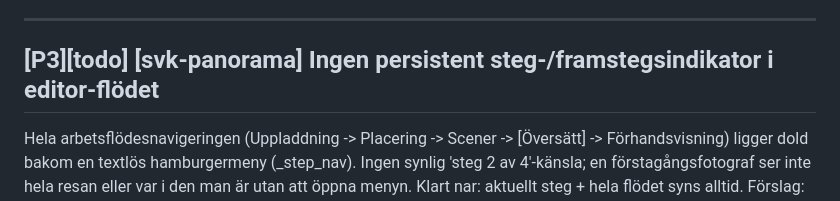
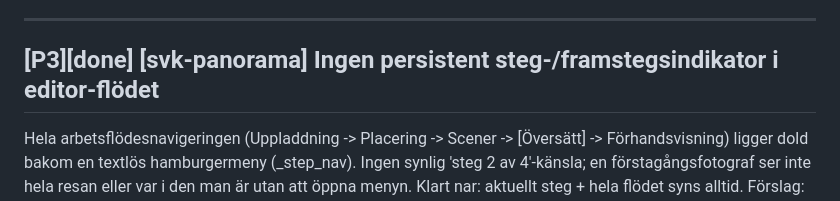
Before and after one commit to Armandur/svk-panorama, a Markdown page: backlog.md, the part around the change. GitHub-like rendering.

Commit message:
Uppdatera backlog.md-spegel (TASK-111 done)
Co-Authored-By: Claude Opus 4.8 <noreply@anthropic.com>
Claude-Session: https://claude.ai/code/session_01BR8vbXsiXXfPA997rAfHnz

```diff
--- a/backlog.md
+++ b/backlog.md
@@ -118,7 +118,7 @@ Hjälptexten under 'Inkludera originalbilder' på preview/export klipps i höger
 
 ---
 
-## [P3][todo] [svk-panorama] Ingen persistent steg-/framstegsindikator i editor-flödet
+## [P3][done] [svk-panorama] Ingen persistent steg-/framstegsindikator i editor-flödet
 
 Hela arbetsflödesnavigeringen (Uppladdning -> Placering -> Scener -> [Översätt] -> Förhandsvisning) ligger dold bakom en textlös hamburgermeny (_step_nav). Ingen synlig 'steg 2 av 4'-känsla; en förstagångsfotograf ser inte hela resan eller var i den man är utan att öppna menyn. Klart nar: aktuellt steg + hela flödet syns alltid. Förslag: tunn alltid-synlig breadcrumb/stegindikator med aktivt steg markerat. Verifiera: shot av valfritt editor-steg, stegen ska synas utan att öppna meny.
 
```
